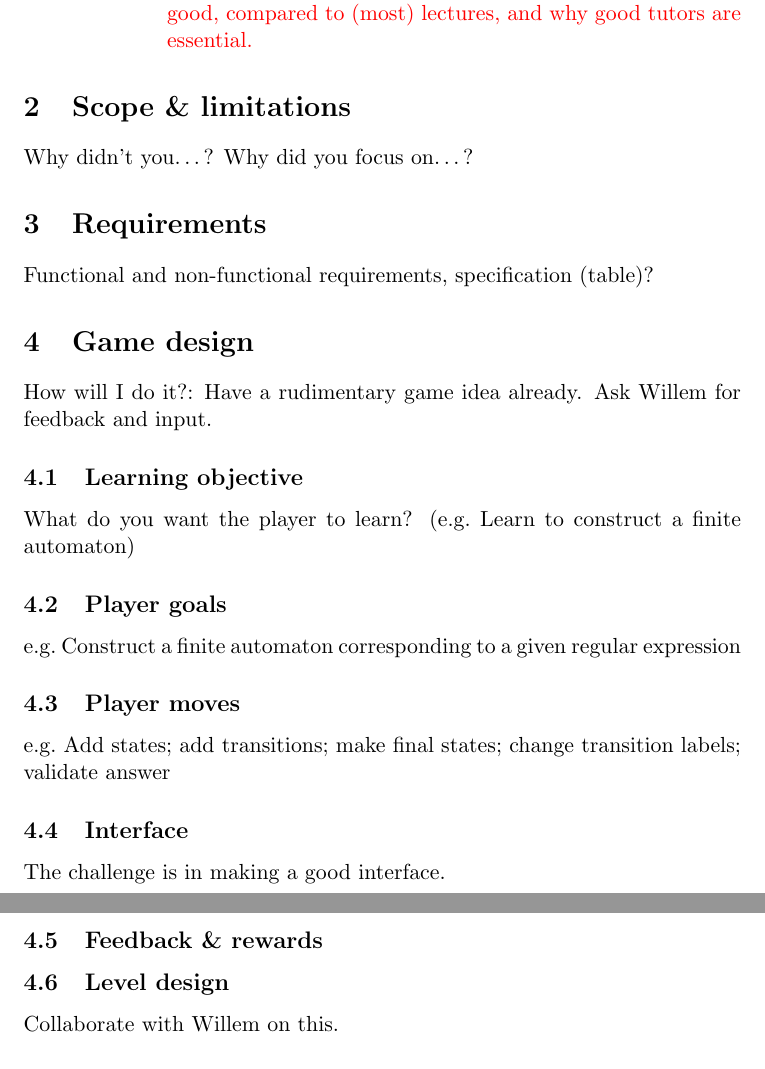
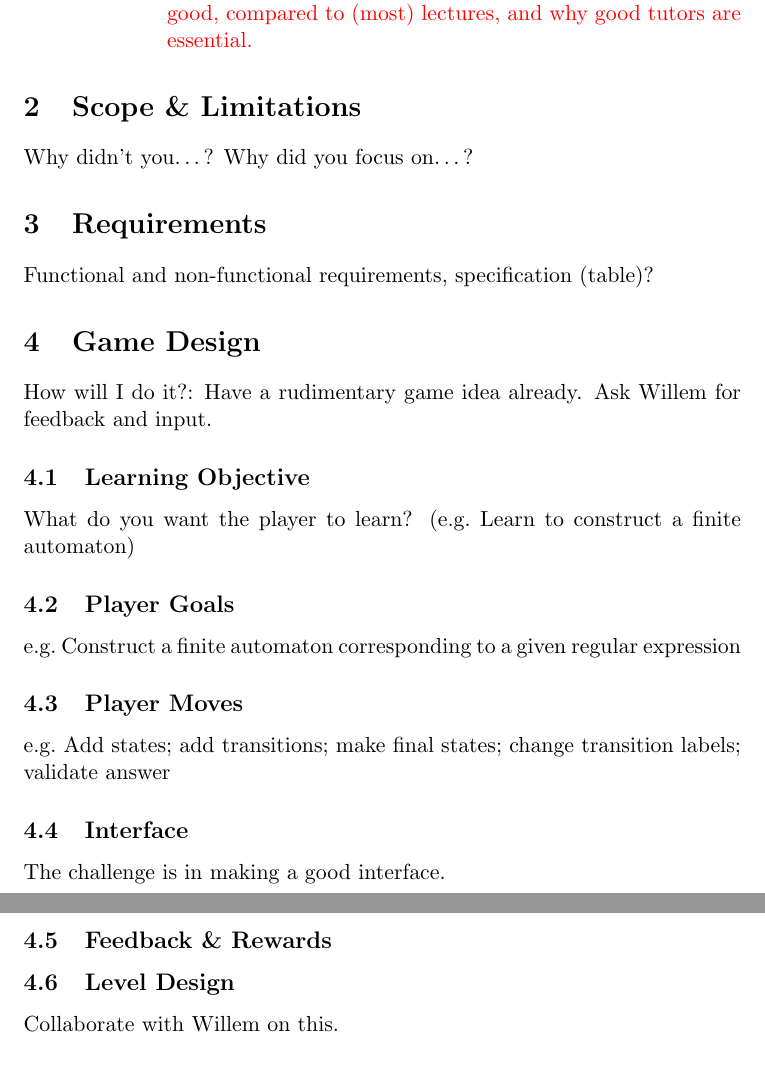
Before and after one commit to adjl/NaturalDetective, a LaTeX document (proposal/ProjectProposal.tex): two parts of pages 2 and 3 of 4, joined at a grey line, cut so that both start at the same text. Compiled offline with pdfLaTeX.

Commit message:
Capitalise headings properly

```diff
--- a/proposal/ProjectProposal.tex
+++ b/proposal/ProjectProposal.tex
@@ -53,7 +53,7 @@ Proposal will be similar to the dissertation intro. Write in future tense.
 \end{enumerate}
 % NB: Don't forget to check my notebook
 
-\section{Scope \& limitations} % NB: Refer to the slides as you write this
+\section{Scope \& Limitations} % NB: Refer to the slides as you write this
 Why didn't you\dots? Why did you focus on\dots?
 % NB: Don't forget to check my notebook
 
@@ -61,24 +61,24 @@ Why didn't you\dots? Why did you focus on\dots?
 Functional and non-functional requirements, specification (table)?
 % NB: Don't forget to check my notebook
 
-\section{Game design} % NB: Refer to the slides as you write this
+\section{Game Design} % NB: Refer to the slides as you write this
 How will I do it?: Have a rudimentary game idea already. Ask Willem for feedback and input.
 
-\subsection{Learning objective}
+\subsection{Learning Objective}
 What do you want the player to learn? (e.g.\ Learn to construct a finite automaton)
 
-\subsection{Player goals}
+\subsection{Player Goals}
 e.g.\ Construct a finite automaton corresponding to a given regular expression
 
-\subsection{Player moves}
+\subsection{Player Moves}
 e.g.\ Add states; add transitions; make final states; change transition labels; validate answer
 
 \subsection{Interface}
 The challenge is in making a good interface.
 
-\subsection{Feedback \& rewards}
+\subsection{Feedback \& Rewards}
 
-\subsection{Level design}
+\subsection{Level Design}
 Collaborate with Willem on this.
 
 \subsection{Platform}
```
Also changed, not shown: proposal/ProjectProposal.pdf.
